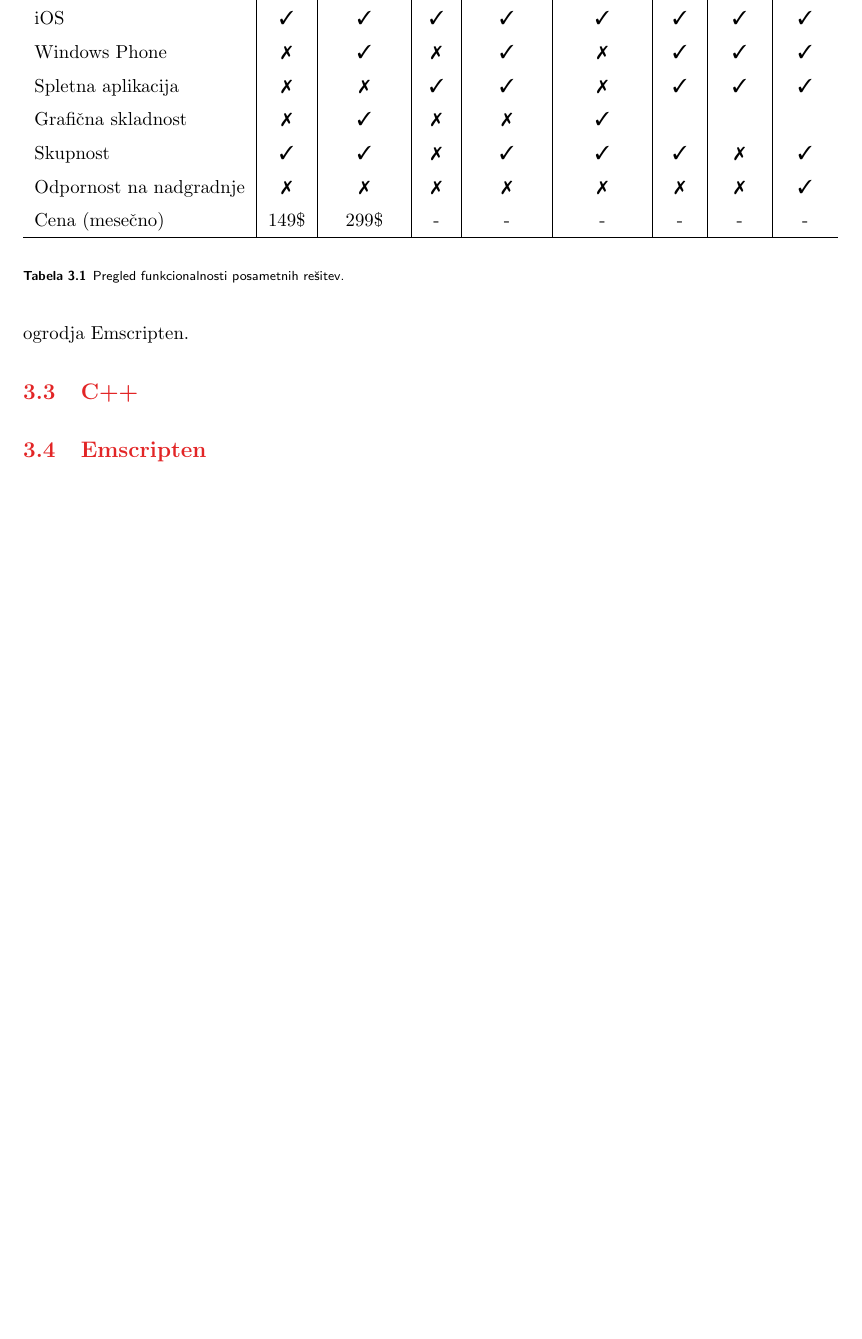
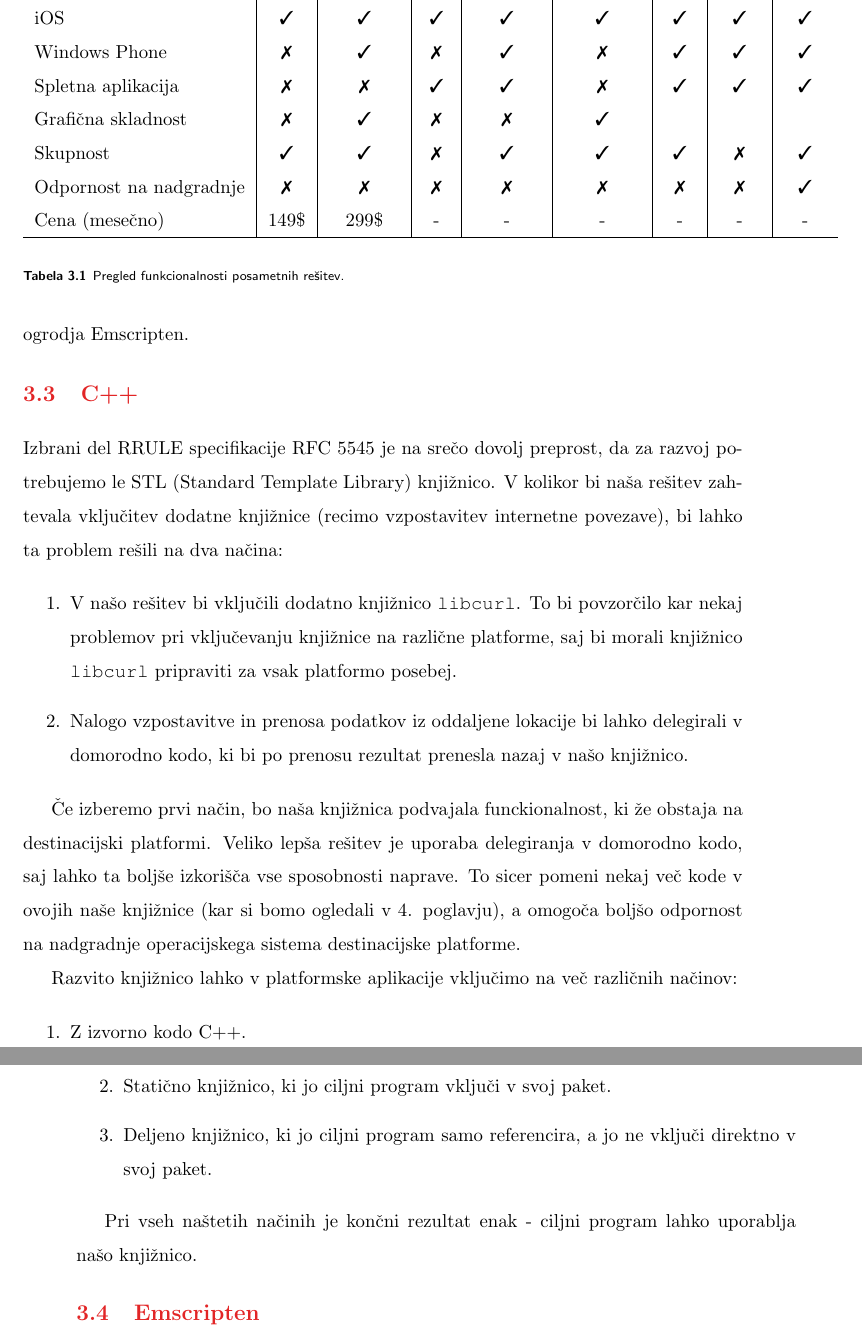
Before and after one commit to mihahribar/thesis, a LaTeX thesis (thesis/thesis.tex, which reads thesis/thesis_chapters.tex): part of page 29 of 37 before the commit and two parts of pages 29 and 30 of 37 after it, the two joined at a grey line, cut so that both start at the same text, the shorter picture padded with empty space. Compiled offline with pdfLaTeX.

Commit message:
working on c++ chapter

```diff
--- a/thesis/thesis.tex
+++ b/thesis/thesis.tex
@@ -29,6 +29,9 @@
 \usepackage{pifont}% http://ctan.org/pkg/pifont
 \newcommand{\cmark}{\ding{51}}%
 \newcommand{\xmark}{\ding{55}}%
+
+% so we can use \texttt{} with courier font
+\usepackage{courier}
 
 % titlepage info
 % - use \title[short title][short other language title]{title}{other language title} to define the title; short title is optional;
--- a/thesis/thesis_chapters.tex
+++ b/thesis/thesis_chapters.tex
@@ -196,6 +204,25 @@ Iz tabele \ref{table:omejitve} je lepo razvidno, da edino rešitev C++ zadošča
 %-----
 \section{C++}
 
+Izbrani del RRULE specifikacije RFC 5545 je na srečo dovolj preprost, da za razvoj potrebujemo le STL (Standard Template Library) knjižnico. V kolikor bi naša rešitev zahtevala vključitev dodatne knjižnice (recimo vzpostavitev internetne povezave), bi lahko ta problem rešili na dva načina:
+
+\begin{enumerate}
+  \item V našo rešitev bi vključili dodatno knjižnico \texttt{libcurl}. To bi povzorčilo kar nekaj problemov pri vključevanju knjižnice na različne platforme, saj bi morali knjižnico \texttt{libcurl} pripraviti za vsak platformo posebej.
+  \item Nalogo vzpostavitve in prenosa podatkov iz oddaljene lokacije bi lahko delegirali v domorodno kodo, ki bi po prenosu rezultat prenesla nazaj v našo knjižnico.
+\end{enumerate}
+
+Če izberemo prvi način, bo naša knjižnica podvajala funckionalnost, ki že obstaja na destinacijski platformi. Veliko lepša rešitev je uporaba delegiranja v domorodno kodo, saj lahko ta boljše izkorišča vse sposobnosti naprave. To sicer pomeni nekaj več kode v ovojih naše knjižnice (kar si bomo ogledali v 4. poglavju), a omogoča boljšo odpornost na nadgradnje operacijskega sistema destinacijske platforme.
+
+Razvito knjižnico lahko v platformske aplikacije vključimo na več različnih načinov:
+
+\begin{enumerate}
+  \item Z izvorno kodo C++.
+  \item Statično knjižnico, ki jo ciljni program vključi v svoj paket.
+  \item Deljeno knjižnico, ki jo ciljni program samo referencira, a jo ne vključi direktno v svoj paket.
+\end{enumerate}
+
+Pri vseh naštetih načinih je končni rezultat enak - ciljni program lahko uporablja našo knjižnico.
+
 %-----
 \section{Emscripten}
 
```
Also changed, not shown: thesis/thesis_chapters.tex (8 more changed lines).
